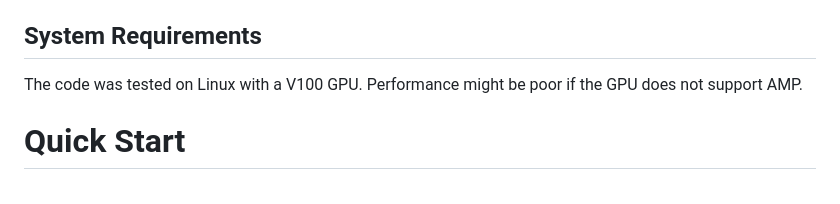
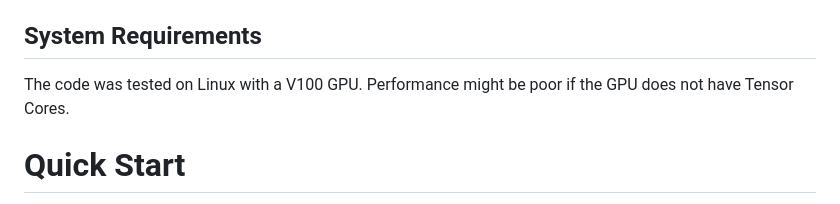
Before and after one commit to SupurCalvinHiggins/dbf, a Markdown page: README.md, the part around the change. Drawn GitHub-style.

```diff
--- a/README.md
+++ b/README.md
@@ -23,7 +23,7 @@ Installation is easy(!) because of the **amazing** `uv` package manager.
 
 ## System Requirements
 
-The code was tested on Linux with a V100 GPU. Performance might be poor if the GPU does not support AMP.
+The code was tested on Linux with a V100 GPU. Performance might be poor if the GPU does not have Tensor Cores.
 
 # Quick Start
 
```
